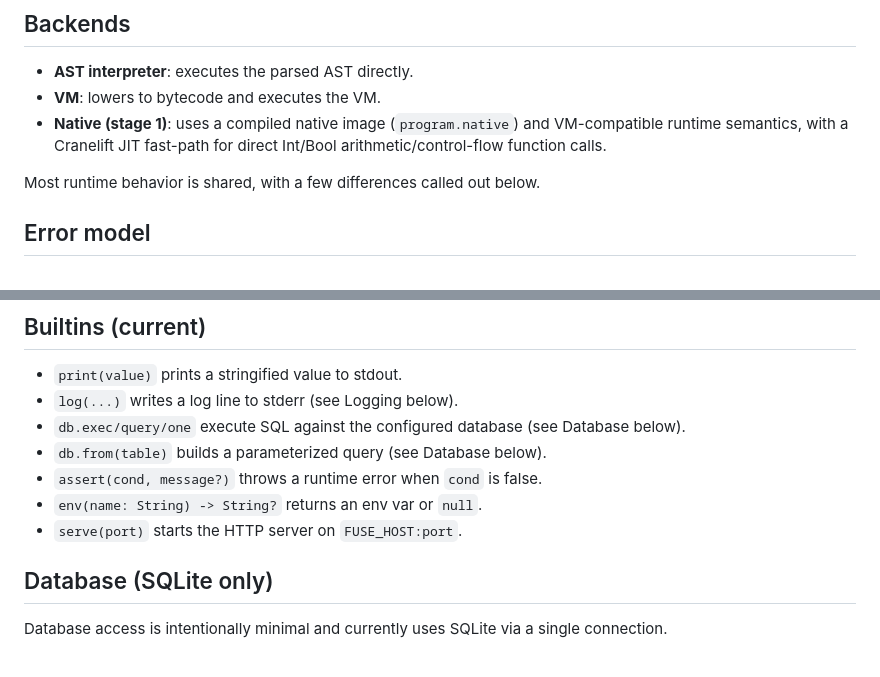
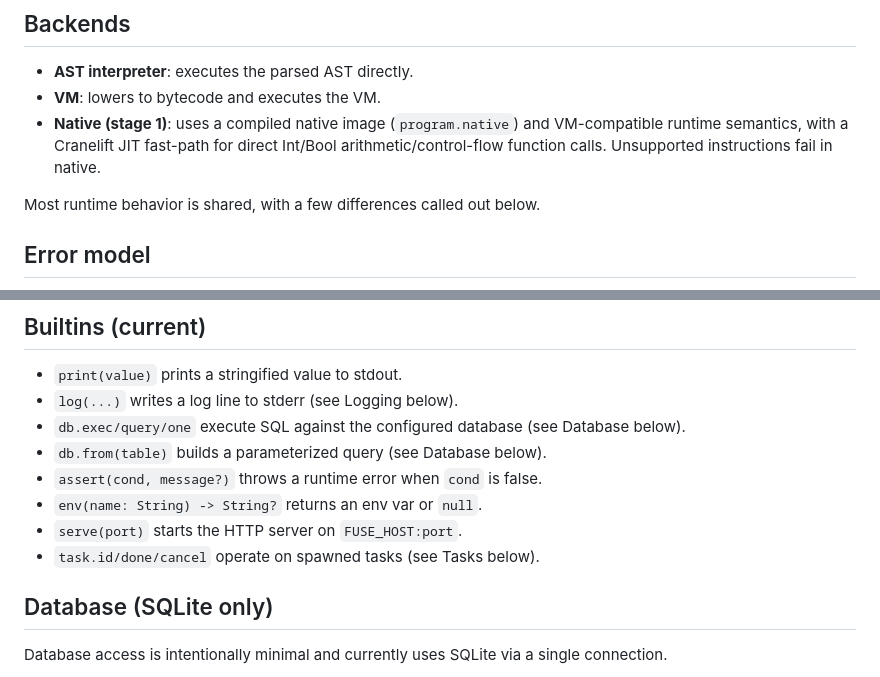
Before and after one commit to dmitrijkiltau/FUSE, a Markdown page: runtime.md, 2 parts joined by grey strips. Drawn GitHub-style.

Commit message:
docs: clarify native backend behavior; specify unsupported instructions in runtime semantics

```diff
--- a/runtime.md
+++ b/runtime.md
@@ -7,7 +7,7 @@ conservative: anything not listed here is either unsupported or not implemented
 
 * **AST interpreter**: executes the parsed AST directly.
 * **VM**: lowers to bytecode and executes the VM.
-* **Native (stage 1)**: uses a compiled native image (`program.native`) and VM-compatible runtime semantics, with a Cranelift JIT fast-path for direct Int/Bool arithmetic/control-flow function calls.
+* **Native (stage 1)**: uses a compiled native image (`program.native`) and VM-compatible runtime semantics, with a Cranelift JIT fast-path for direct Int/Bool arithmetic/control-flow function calls. Unsupported instructions fail in native.
 
 Most runtime behavior is shared, with a few differences called out below.
 
@@ -240,6 +240,7 @@ Validation errors are printed as JSON on stderr and usually exit with code 2.
 * `assert(cond, message?)` throws a runtime error when `cond` is false.
 * `env(name: String) -> String?` returns an env var or `null`.
 * `serve(port)` starts the HTTP server on `FUSE_HOST:port`.
+* `task.id/done/cancel` operate on spawned tasks (see Tasks below).
 
 ## Database (SQLite only)
 
```
